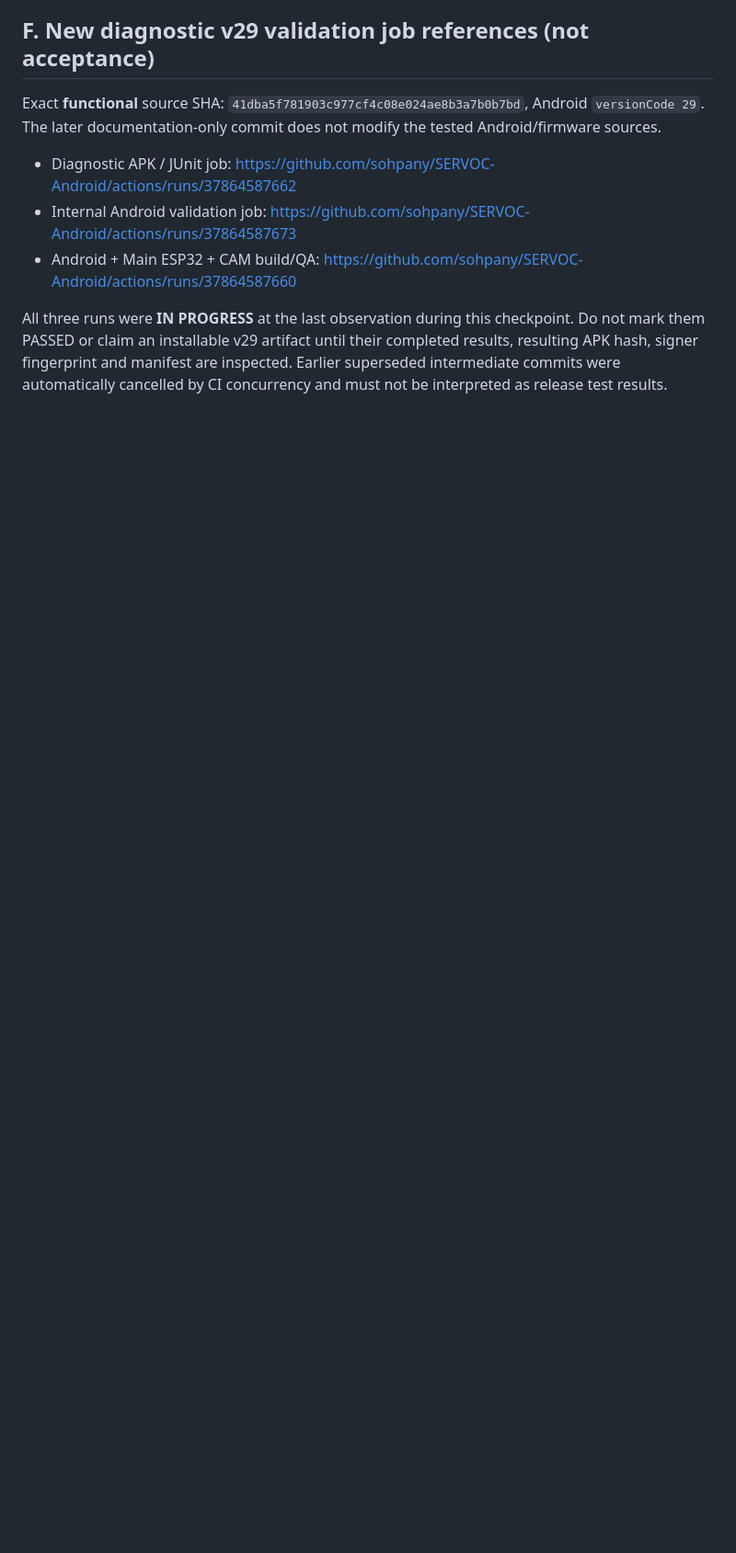
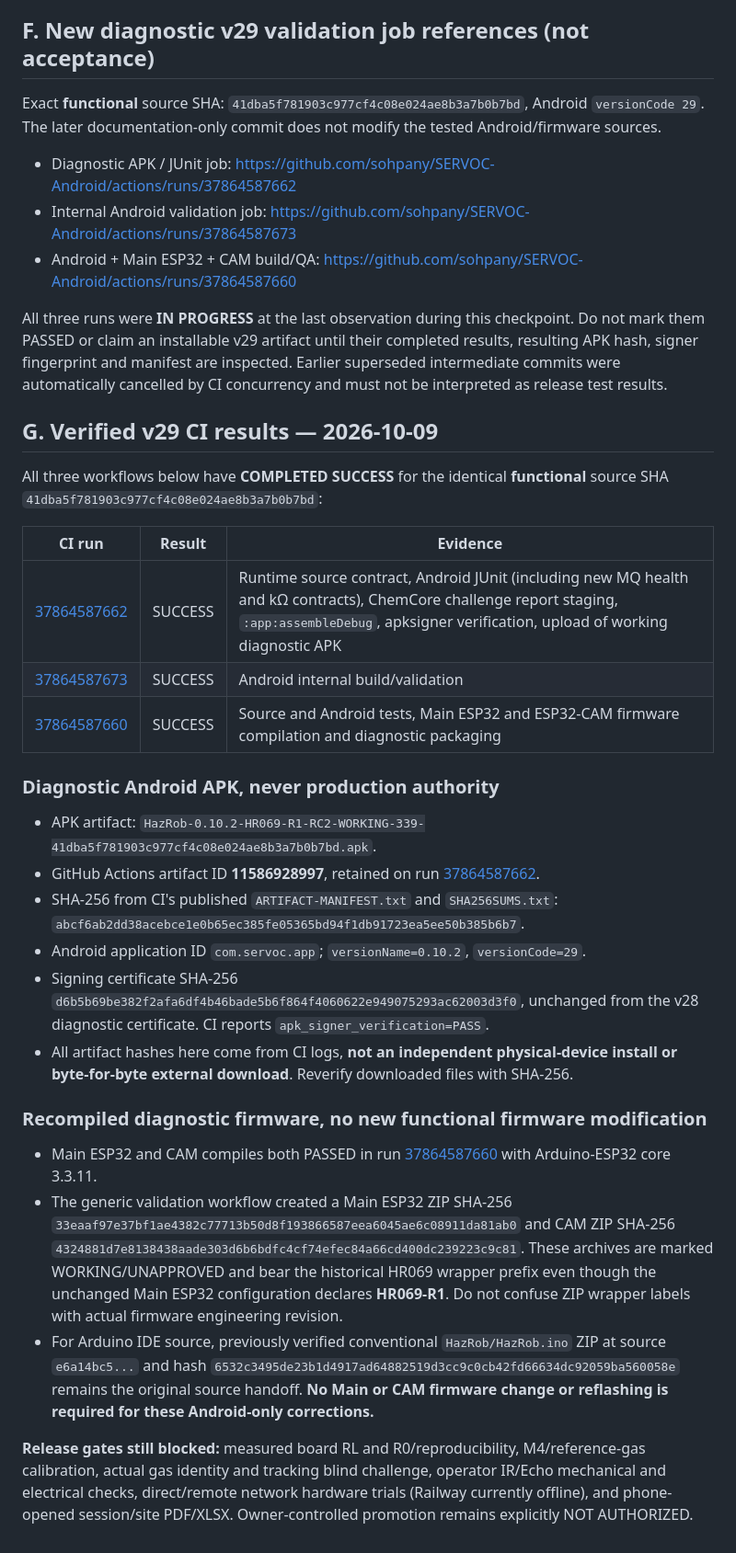
Before and after one commit to sohpany/SERVOC-Android, a Markdown page: docs/0.10.2/HR069-R1_CONTINUATION_20261009.md, the part around the change. Shown at 92% size. Rendered like a GitHub page; blank space fills up the shorter version.

Commit message:
docs(hr069-r1): record successful v29 CI, APK hash/cert and firmware validation

```diff
--- a/docs/0.10.2/HR069-R1_CONTINUATION_20261009.md
+++ b/docs/0.10.2/HR069-R1_CONTINUATION_20261009.md
@@ -73,3 +73,29 @@ Exact **functional** source SHA: `41dba5f781903c977cf4c08e024ae8b3a7b0b7bd`, And
 - Android + Main ESP32 + CAM build/QA: https://github.com/sohpany/SERVOC-Android/actions/runs/37864587660
 
 All three runs were **IN PROGRESS** at the last observation during this checkpoint. Do not mark them PASSED or claim an installable v29 artifact until their completed results, resulting APK hash, signer fingerprint and manifest are inspected. Earlier superseded intermediate commits were automatically cancelled by CI concurrency and must not be interpreted as release test results.
+
+
+## G. Verified v29 CI results — 2026-10-09
+
+All three workflows below have **COMPLETED SUCCESS** for the identical **functional** source SHA `41dba5f781903c977cf4c08e024ae8b3a7b0b7bd`:
+
+| CI run | Result | Evidence |
+| --- | --- | --- |
+| [37864587662](https://github.com/sohpany/SERVOC-Android/actions/runs/37864587662) | SUCCESS | Runtime source contract, Android JUnit (including new MQ health and kΩ contracts), ChemCore challenge report staging, `:app:assembleDebug`, apksigner verification, upload of working diagnostic APK |
+| [37864587673](https://github.com/sohpany/SERVOC-Android/actions/runs/37864587673) | SUCCESS | Android internal build/validation |
+| [37864587660](https://github.com/sohpany/SERVOC-Android/actions/runs/37864587660) | SUCCESS | Source and Android tests, Main ESP32 and ESP32-CAM firmware compilation and diagnostic packaging |
+
+### Diagnostic Android APK, never production authority
+- APK artifact: `HazRob-0.10.2-HR069-R1-RC2-WORKING-339-41dba5f781903c977cf4c08e024ae8b3a7b0b7bd.apk`.
+- GitHub Actions artifact ID **11586928997**, retained on run [37864587662](https://github.com/sohpany/SERVOC-Android/actions/runs/37864587662).
+- SHA-256 from CI's published `ARTIFACT-MANIFEST.txt` and `SHA256SUMS.txt`: `abcf6ab2dd38acebce1e0b65ec385fe05365bd94f1db91723ea5ee50b385b6b7`.
+- Android application ID `com.servoc.app`; `versionName=0.10.2`, `versionCode=29`.
+- Signing certificate SHA-256 `d6b5b69be382f2afa6df4b46bade5b6f864f4060622e949075293ac62003d3f0`, unchanged from the v28 diagnostic certificate. CI reports `apk_signer_verification=PASS`.
+- All artifact hashes here come from CI logs, **not an independent physical-device install or byte-for-byte external download**. Reverify downloaded files with SHA-256.
+
+### Recompiled diagnostic firmware, no new functional firmware modification
+- Main ESP32 and CAM compiles both PASSED in run [37864587660](https://github.com/sohpany/SERVOC-Android/actions/runs/37864587660) with Arduino-ESP32 core 3.3.11.
+- The generic validation workflow created a Main ESP32 ZIP SHA-256 `33eaaf97e37bf1ae4382c77713b50d8f193866587eea6045ae6c08911da81ab0` and CAM ZIP SHA-256 `4324881d7e8138438aade303d6b6bdfc4cf74efec84a66cd400dc239223c9c81`. These archives are marked WORKING/UNAPPROVED and bear the historical HR069 wrapper prefix even though the unchanged Main ESP32 configuration declares **HR069-R1**. Do not confuse ZIP wrapper labels with actual firmware engineering revision.
+- For Arduino IDE source, previously verified conventional `HazRob/HazRob.ino` ZIP at source `e6a14bc5...` and hash `6532c3495de23b1d4917ad64882519d3cc9c0cb42fd66634dc92059ba560058e` remains the original source handoff. **No Main or CAM firmware change or reflashing is required for these Android-only corrections.**
+
+**Release gates still blocked:** measured board RL and R0/reproducibility, M4/reference-gas calibration, actual gas identity and tracking blind challenge, operator IR/Echo mechanical and electrical checks, direct/remote network hardware trials (Railway currently offline), and phone-opened session/site PDF/XLSX. Owner-controlled promotion remains explicitly NOT AUTHORIZED.
```
